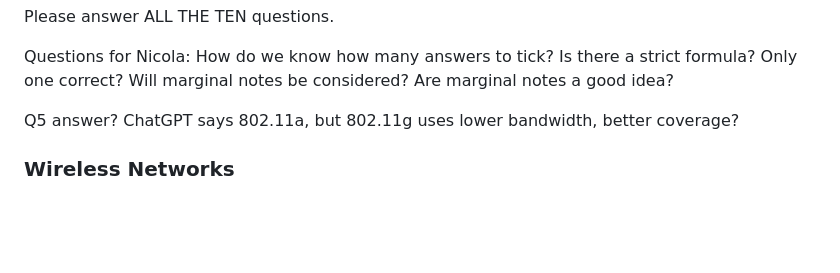
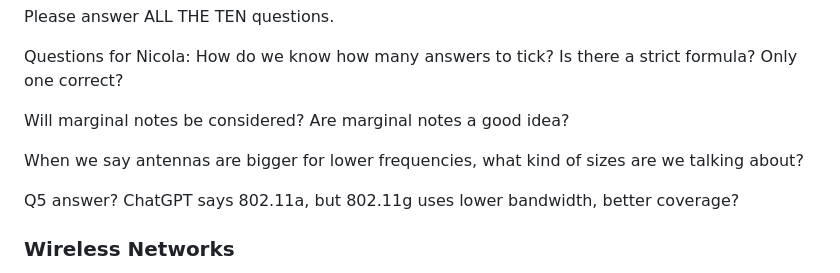
Before and after one commit to Neimhin/msc, a Markdown page: next-gen-networks/Sample Quiz MCQ 1.md, the part around the change. Rendered like a GitHub page; blank space fills up the shorter version.

Commit message:
Android Sync Wed Oct 18 10:24:01 IST 2023

```diff
--- a/next-gen-networks/Sample Quiz MCQ 1.md
+++ b/next-gen-networks/Sample Quiz MCQ 1.md
@@ -2,7 +2,10 @@ Please answer ALL THE TEN questions.
 
 Questions for Nicola:
 How do we know how many answers to tick? Is there a strict formula? Only one correct?
+
 Will marginal notes be considered? Are marginal notes a good idea?
+
+When we say antennas are bigger for lower frequencies, what kind of sizes are we talking about?
 
 Q5 answer? ChatGPT says 802.11a, but 802.11g uses lower bandwidth, better coverage?
 ### Wireless Networks
```
